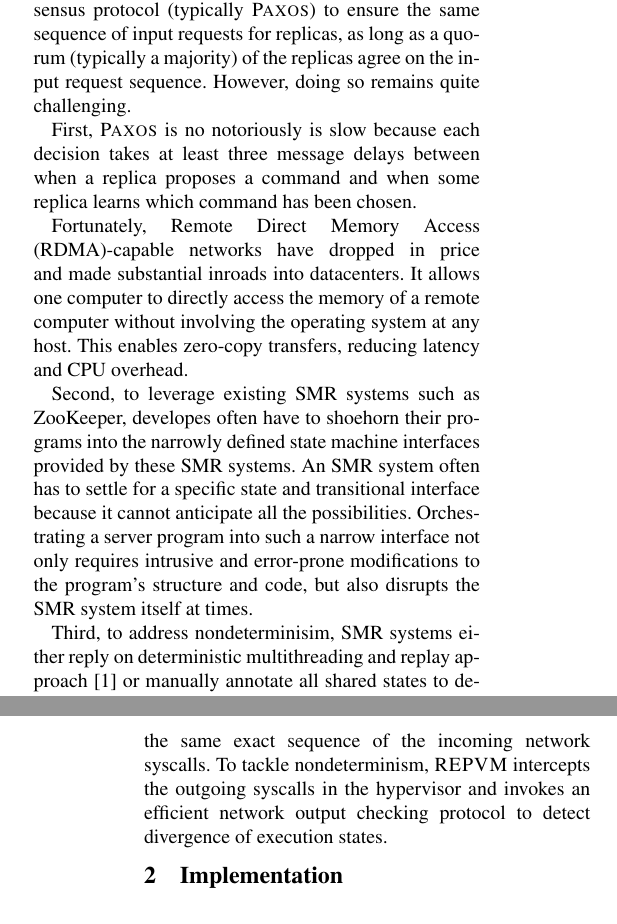
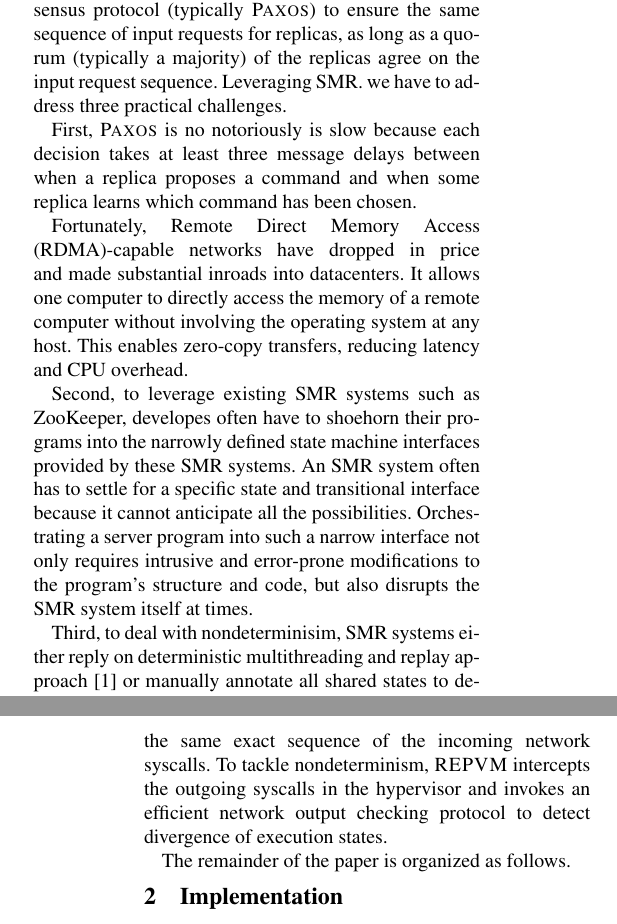
Before and after one commit to yining0417/CloudCom, a LaTeX paper (paper.tex, which reads intro.tex): two parts of the columns of pages 1 and 2 of 2, joined at a grey line, cut so that both start at the same text. Compiled offline with pdfLaTeX; a LaTeX package or settings file that is missing is left out.

Commit message:
Update intro.tex

```diff
--- a/intro.tex
+++ b/intro.tex
@@ -58,7 +58,7 @@ State Machine Replication (SMR) is a powerful fault-tolerance concept to address
 drawbacks of primary-backup based replication. SMR runs replicas of the program and invokes a
 distributed consensus protocol (typically \paxos) to ensure the same sequence of input requests
 for replicas, as long as a quorum (typically a majority) of the replicas agree on the input
-request sequence. However, doing so remains quite challenging.
+request sequence. Leveraging SMR. we have to address three practical challenges.
 
 First, \paxos is no notoriously is slow because each decision takes at least three message delays
 between when a replica proposes a command and when some replica learns which command has been chosen.
@@ -75,7 +75,7 @@ anticipate all the possibilities. Orchestrating a server program into such a nar
 only requires intrusive and error-prone modifications to the program's structure and code, but also
 disrupts the SMR system itself at times.
 
-Third, to address nondeterminisim, SMR systems either reply on deterministic multithreading and replay
+Third, to deal with nondeterminisim, SMR systems either reply on deterministic multithreading and replay
 approach~\cite{rex:eurosys14} or manually annotate all shared states to detect divergence of execution
 states~\cite{eve:osdi12}. These approaches lack automation or may incur high performance overhead.
 
@@ -87,4 +87,4 @@ replicas sees the same exact sequence of the incoming network syscalls. To tackl
 \xxx intercepts the outgoing syscalls in the hypervisor and invokes an efficient network output
 checking protocol to detect divergence of execution states.
 
-% P9: rest of the paper
+The remainder of the paper is organized as follows.
```
